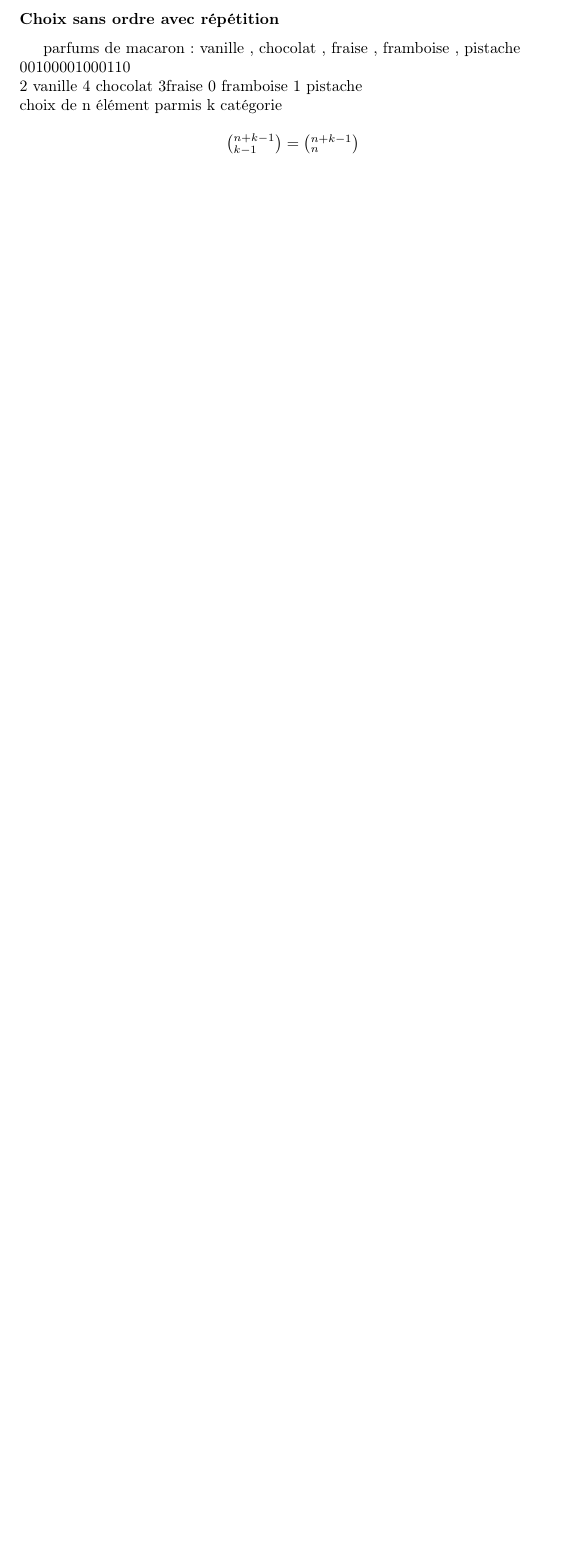
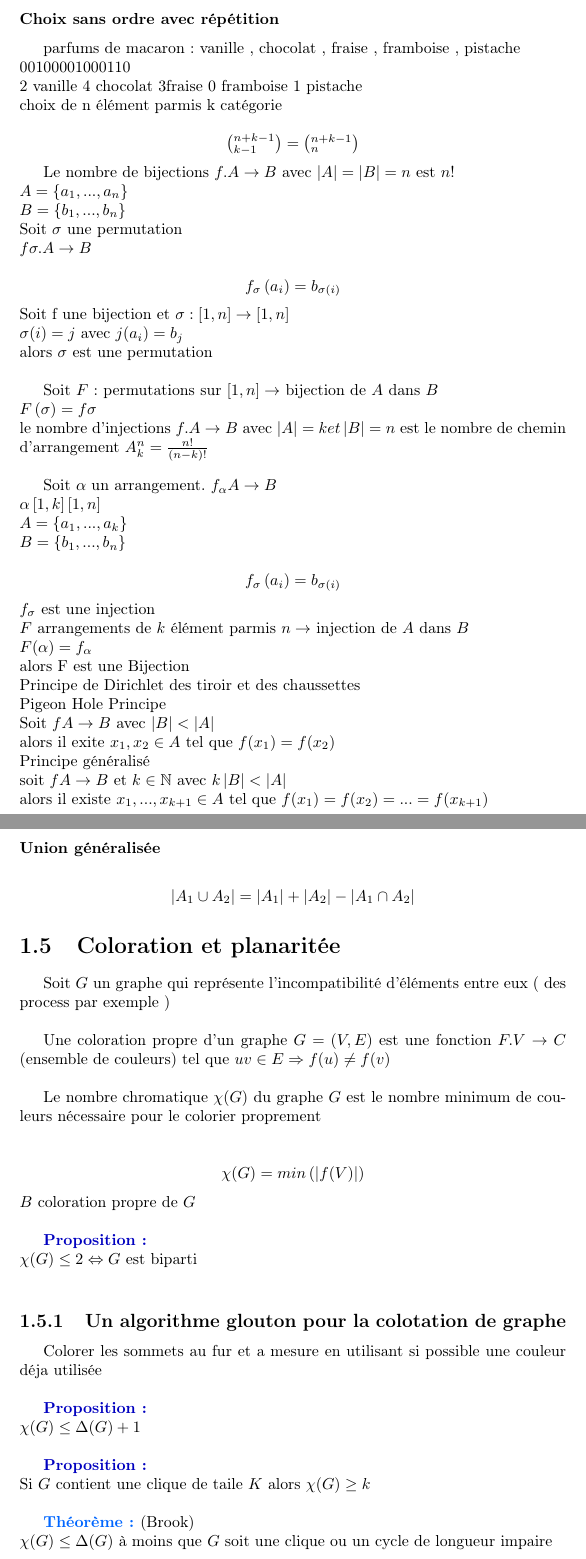
Before and after one commit to Taehupo/Promo_L2_Info_Aix_Mtperrin, a LaTeX document (Théorie des Graphes/Graphe.tex): part of page 12 of 12 before the commit and two parts of pages 12 and 13 of 14 after it, the two joined at a grey line, cut so that both start at the same text, the shorter picture padded with empty space. Compiled offline with pdfLaTeX.

Commit message:
udapte du 01/03/2017

```diff
--- a/Théorie des Graphes/Graphe.tex
+++ b/Théorie des Graphes/Graphe.tex
@@ -307,6 +307,62 @@ parfums de macaron : vanille , chocolat , fraise , framboise , pistache\\
 choix de n élément parmis k catégorie\\
 $$\left(^{n+k-1}_{k-1}\right)=\left(^{n+k-1}_{n}\right)$$
 
+Le nombre de bijections
+$f.A\rightarrow B$ avec $\left|A\right|=\left|B\right|=n$ est $n!$\\
+$A=\left\{a_1,...,a_n\right\}$\\
+$B=\left\{b_1,...,b_n\right\}$\\
+Soit $\sigma$ une permutation\\
+$f\sigma . A \rightarrow B$\\
+$$f_{\sigma}\left(a_i\right)=b_{\sigma\left(i\right)}$$
+Soit f une bijection et $\sigma : \left[1,n\right]\rightarrow\left[1,n\right]$\\
+$\sigma(i) =j$ avec $j(a_i)=b_j $\\
+alors $\sigma$ est une permutation \\
 
+Soit $F$ : permutations sur $[1,n]\rightarrow$ bijection de $A$ dans $B$\\
+$F\left(\sigma\right)=f\sigma$\\
+le nombre d'injections $f.A\rightarrow B$ avec $\left|A\right|=k et \left|B\right|=n$ est le nombre de chemin d'arrangement $A^n_k=\frac{n!}{(n-k)!}$\\
 
+Soit $\alpha$ un arrangement. $f_{\alpha} A \rightarrow B$\\
+$\alpha \left[1,k\right]\left[1,n\right]$\\
+$A=\left\{a_1,...,a_k\right\}$\\
+$B=\left\{b_1,...,b_n\right\}$\\
+$$f_{\sigma}\left(a_i\right)=b_{\sigma\left(i\right)}$$
+$f_{\sigma}$ est une injection\\
+$F$ arrangements de $k$ élément parmis $n \rightarrow$ injection de $A$ dans $B$\\
+$F(\alpha) = f_{\alpha}$\\
+alors F est une Bijection\\
+Principe de Dirichlet des tiroir et des chaussettes\\
+Pigeon Hole Principe \\
+Soit $f A \rightarrow B$ avec $\left|B\right|<\left|A\right|$\\
+alors il exite $x_1,x_2 \in A$ tel que $f(x_1)=f(x_2)$\\
+Principe généralisé\\
+soit $f A \rightarrow B$ et $k \in \N$ avec $k\left|B\right|<\left|A\right|$\\
+alors il existe $x_1,...,x_{k+1} \in A$ tel que $f(x_1)=f(x_2)=...=f(x_{k+1})$\\
 
+\subsubsection{Union généralisée}
+$$\left|A_1 \cup A_2\right|=\left|A_1\right|+\left|A_2\right|-\left|A_1\cap A_2\right|$$
+
+\section{Coloration et planaritée}
+Soit $G$ un graphe qui représente l'incompatibilité d'éléments entre eux ( des process par exemple )\\
+
+Une coloration propre d'un graphe $G=(V,E)$ est une fonction $F.V\rightarrow C$ (ensemble de couleurs) tel que $uv \in E \Rightarrow f(u) \neq f(v)$\\
+
+Le nombre chromatique $\chi(G)$ du graphe $G$ est le nombre minimum de couleurs nécessaire pour le colorier proprement\\
+
+$$\chi(G)=min\left(\left|f(V)\right|\right)$$
+$B$ coloration propre de $G$\\
+
+\Propo\\
+$\chi(G) \leq 2 \Leftrightarrow G$ est biparti\\
+
+\subsection{Un algorithme glouton pour la colotation de graphe}
+Colorer les sommets au fur et a mesure en utilisant si possible une couleur déja utilisée\\
+
+\Propo\\
+$\chi(G) \leq \Delta(G)+1$\\
+
+\Propo\\
+Si $G$ contient une clique de taile $K$ alors $\chi(G) \geq k $\\
+
+\THM (Brook)\\
+$\chi(G) \leq \Delta(G)$ à moins que $G$ soit une clique ou un cycle de longueur impaire\\
```
Also changed, not shown: Théorie des Graphes/Graphe.pdf, Théorie des Graphes/Graphe.tex (12 more changed lines).
